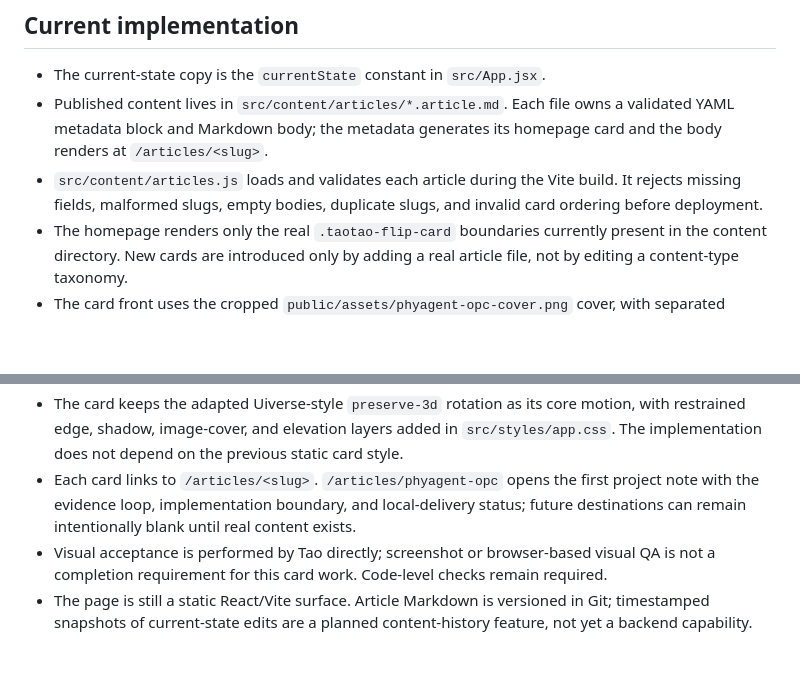
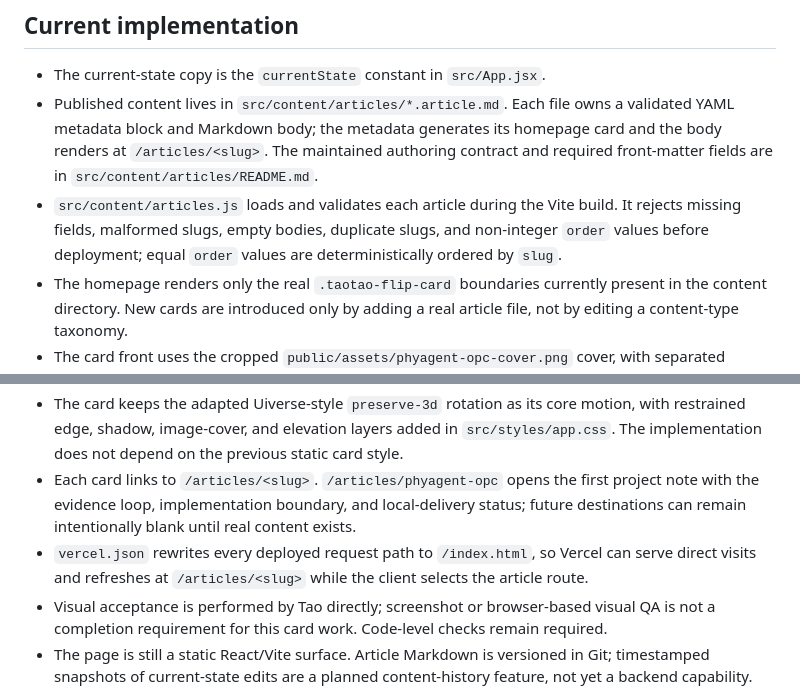
Before and after one commit to RtimesC/blog, a Markdown page: PROJECT.md, 2 parts joined by grey strips. Rendered like a GitHub page; blank space fills up the shorter version.

Commit message:
docs: record article publishing workflow

```diff
--- a/PROJECT.md
+++ b/PROJECT.md
@@ -24,8 +24,8 @@ The phrase "convergent boundary" describes the current design principle: each ca
 ## Current implementation
 
 - The current-state copy is the `currentState` constant in `src/App.jsx`.
-- Published content lives in `src/content/articles/*.article.md`. Each file owns a validated YAML metadata block and Markdown body; the metadata generates its homepage card and the body renders at `/articles/<slug>`.
-- `src/content/articles.js` loads and validates each article during the Vite build. It rejects missing fields, malformed slugs, empty bodies, duplicate slugs, and invalid card ordering before deployment.
+- Published content lives in `src/content/articles/*.article.md`. Each file owns a validated YAML metadata block and Markdown body; the metadata generates its homepage card and the body renders at `/articles/<slug>`. The maintained authoring contract and required front-matter fields are in `src/content/articles/README.md`.
+- `src/content/articles.js` loads and validates each article during the Vite build. It rejects missing fields, malformed slugs, empty bodies, duplicate slugs, and non-integer `order` values before deployment; equal `order` values are deterministically ordered by `slug`.
 - The homepage renders only the real `.taotao-flip-card` boundaries currently present in the content directory. New cards are introduced only by adding a real article file, not by editing a content-type taxonomy.
 - The card front uses the cropped `public/assets/phyagent-opc-cover.png` cover, with separated keyword and title positions; the keyword line has a translucent dark contrast band for legibility. Its reverse side uses a frosted-glass abstract surface with a readable divider and body text.
 - Article-page `Back to notes` links use the shared animated gradient button treatment while remaining semantic links through `Button asChild`.
@@ -33,6 +33,7 @@ The phrase "convergent boundary" describes the current design principle: each ca
 - On desktop, hovering anywhere inside the outer card flips it and keeps it flipped while the pointer remains within that card. Moving out returns it to the front. Keyboard focus uses the same flip state; touch devices keep the card as a direct link into the project note.
 - The card keeps the adapted Uiverse-style `preserve-3d` rotation as its core motion, with restrained edge, shadow, image-cover, and elevation layers added in `src/styles/app.css`. The implementation does not depend on the previous static card style.
 - Each card links to `/articles/<slug>`. `/articles/phyagent-opc` opens the first project note with the evidence loop, implementation boundary, and local-delivery status; future destinations can remain intentionally blank until real content exists.
+- `vercel.json` rewrites every deployed request path to `/index.html`, so Vercel can serve direct visits and refreshes at `/articles/<slug>` while the client selects the article route.
 - Visual acceptance is performed by Tao directly; screenshot or browser-based visual QA is not a completion requirement for this card work. Code-level checks remain required.
 - The page is still a static React/Vite surface. Article Markdown is versioned in Git; timestamped snapshots of current-state edits are a planned content-history feature, not yet a backend capability.
 - `npm run build`, `npm run lint`, and `git diff --check` pass for the current shell.
```
